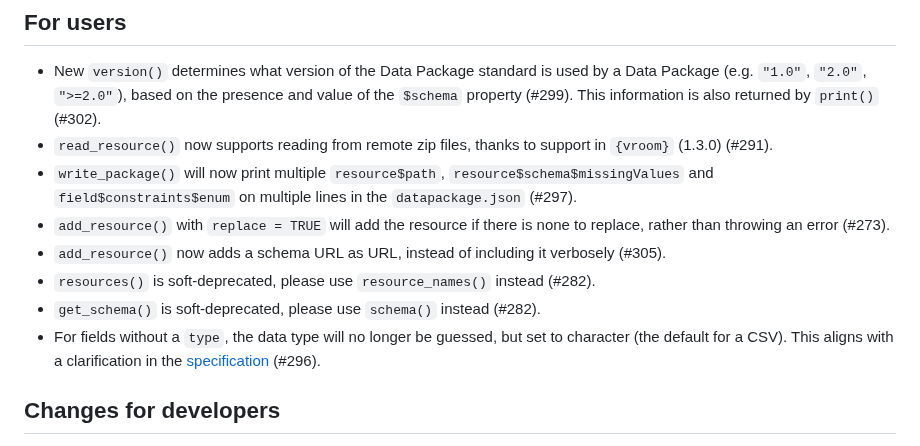
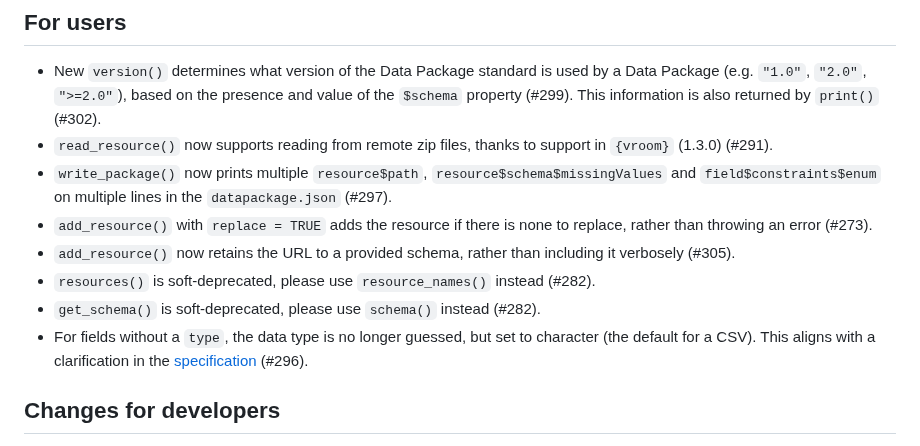
Before and after one commit to frictionlessdata/frictionless-r, a Markdown page: NEWS.md, the part around the change. Drawn GitHub-style.

Commit message:
Avoid use of "will"

```diff
--- a/NEWS.md
+++ b/NEWS.md
@@ -4,12 +4,12 @@
 
 * New `version()` determines what version of the Data Package standard is used by a Data Package (e.g. `"1.0"`, `"2.0"`, `">=2.0"`), based on the presence and value of the `$schema` property (#299). This information is also returned by `print()` (#302).
 * `read_resource()` now supports reading from remote zip files, thanks to support in `{vroom}` (1.3.0) (#291).
-* `write_package()` will now print multiple `resource$path`, `resource$schema$missingValues` and `field$constraints$enum` on multiple lines in the `datapackage.json` (#297).
-* `add_resource()` with `replace = TRUE` will add the resource if there is none to replace, rather than throwing an error (#273).
-* `add_resource()` now adds a schema URL as URL, instead of including it verbosely (#305).
+* `write_package()` now prints multiple `resource$path`, `resource$schema$missingValues` and `field$constraints$enum` on multiple lines in the `datapackage.json` (#297).
+* `add_resource()` with `replace = TRUE` adds the resource if there is none to replace, rather than throwing an error (#273).
+* `add_resource()` now retains the URL to a provided schema, rather than including it verbosely (#305).
 * `resources()` is soft-deprecated, please use `resource_names()` instead (#282).
 * `get_schema()` is soft-deprecated, please use `schema()` instead (#282).
-* For fields without a `type`, the data type will no longer be guessed, but set to character (the default for a CSV). This aligns with a clarification in the [specification](https://datapackage.org/overview/changelog/#any-field-type-updated) (#296).
+* For fields without a `type`, the data type is no longer guessed, but set to character (the default for a CSV). This aligns with a clarification in the [specification](https://datapackage.org/overview/changelog/#any-field-type-updated) (#296).
 
 ## Changes for developers
 
```
